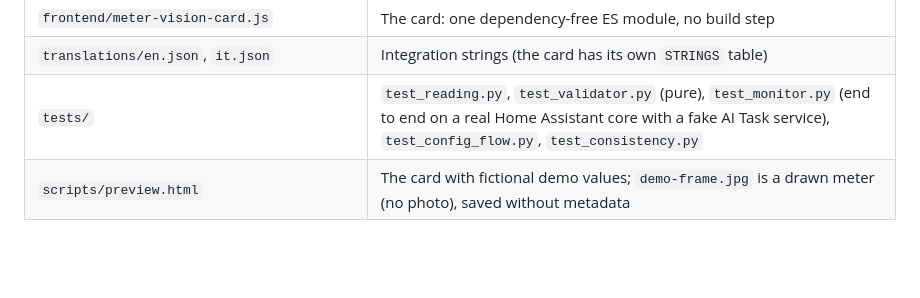
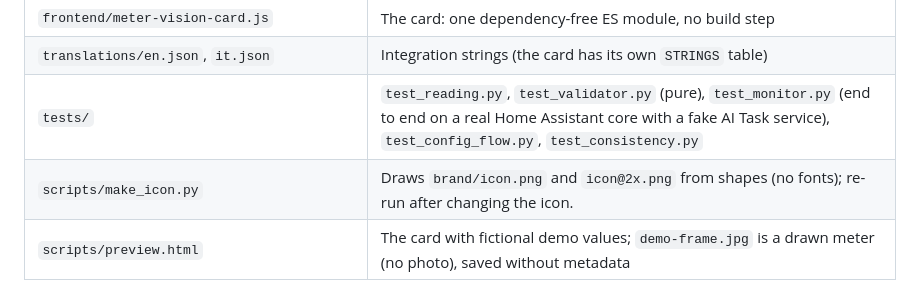
Before and after one commit to leinemann/ha-meter-vision, a Markdown page: CLAUDE.md, the part around the change. GitHub-like rendering; blank space fills up the shorter version.

```diff
--- a/CLAUDE.md
+++ b/CLAUDE.md
@@ -39,6 +39,7 @@ scripts/check.sh -k validator      # extra arguments go to pytest
 | `frontend/meter-vision-card.js` | The card: one dependency-free ES module, no build step |
 | `translations/en.json`, `it.json` | Integration strings (the card has its own `STRINGS` table) |
 | `tests/` | `test_reading.py`, `test_validator.py` (pure), `test_monitor.py` (end to end on a real Home Assistant core with a fake AI Task service), `test_config_flow.py`, `test_consistency.py` |
+| `scripts/make_icon.py` | Draws `brand/icon.png` and `icon@2x.png` from shapes (no fonts); re-run after changing the icon. |
 | `scripts/preview.html` | The card with fictional demo values; `demo-frame.jpg` is a drawn meter (no photo), saved without metadata |
 
 ## Rules that keep it maintainable
```
Also changed, not shown: CHANGELOG.md (+18 -0 lines), README.md (+4 -0 lines), images/annotated-frame.jpg (added), 11 other files.
